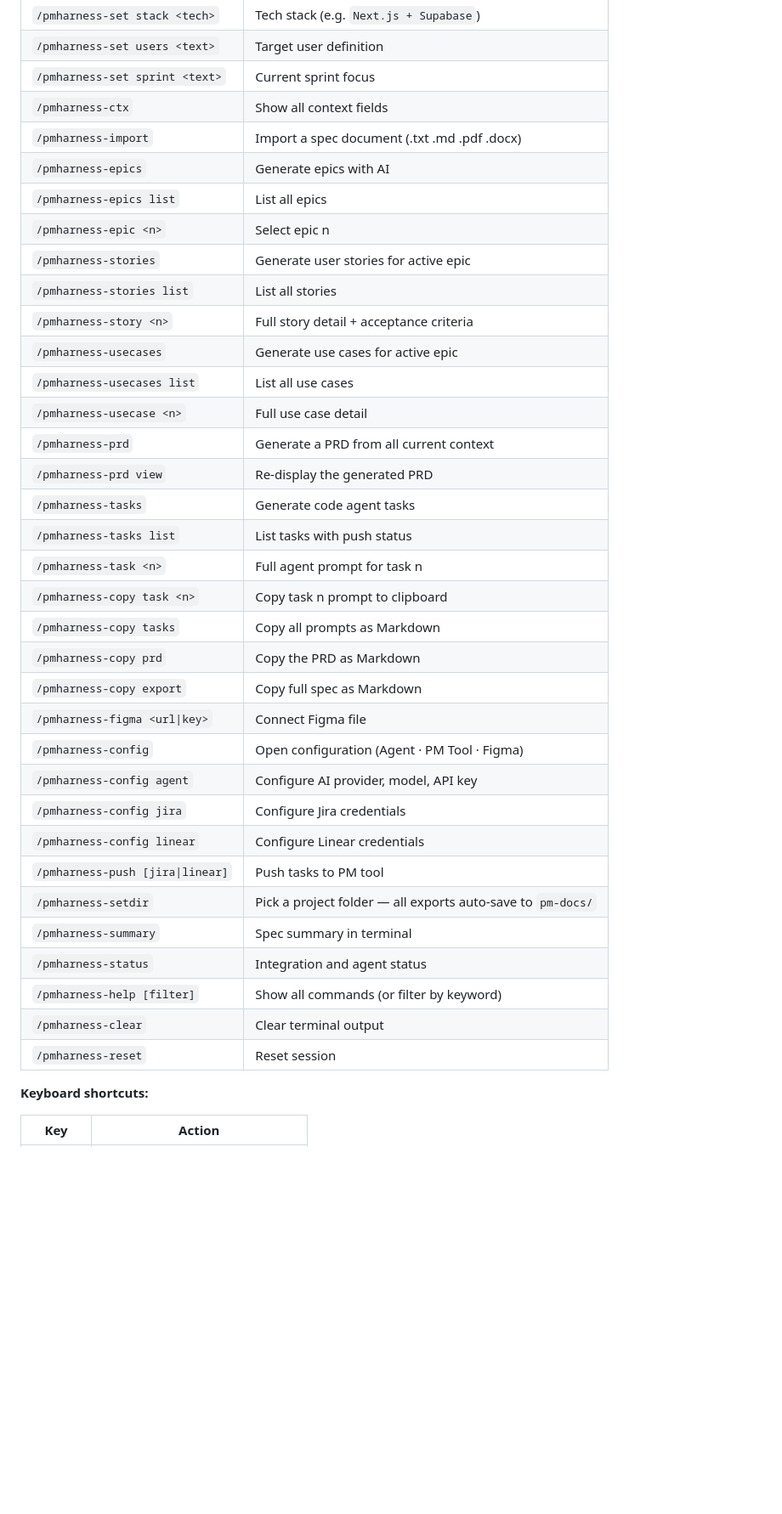
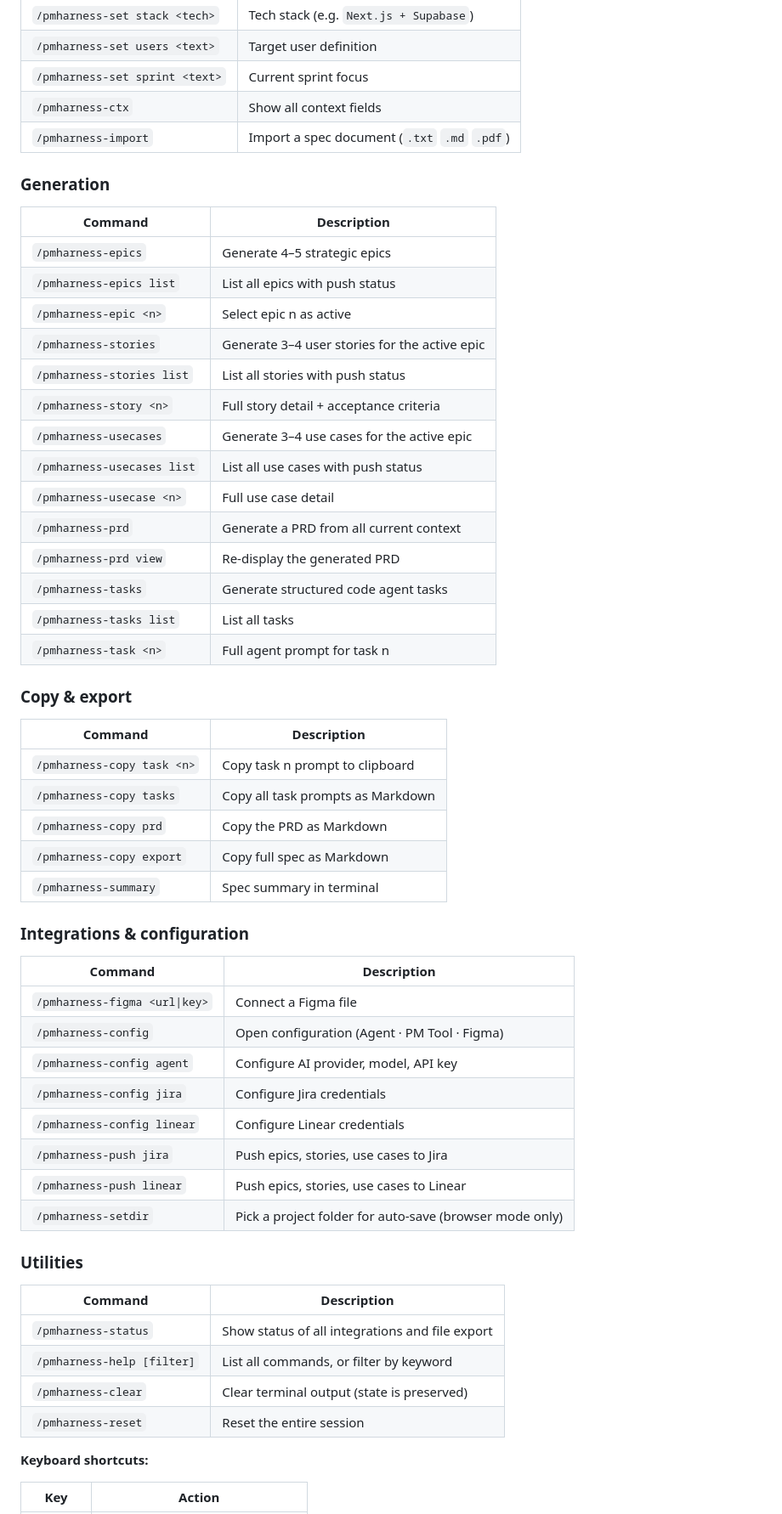
Before and after one commit to paugonzaleznav/pm-harness-cli, a Markdown page: pm-harness/README.md, the part around one of its changes. Shown at 85% size. GitHub-like rendering; blank space fills up the shorter version.

```diff
--- a/pm-harness/README.md
+++ b/pm-harness/README.md
@@ -194,37 +214,58 @@ aider           # paste
 | `/pmharness-set users <text>` | Target user definition |
 | `/pmharness-set sprint <text>` | Current sprint focus |
 | `/pmharness-ctx` | Show all context fields |
-| `/pmharness-import` | Import a spec document (.txt .md .pdf .docx) |
-| `/pmharness-epics` | Generate epics with AI |
-| `/pmharness-epics list` | List all epics |
-| `/pmharness-epic <n>` | Select epic n |
-| `/pmharness-stories` | Generate user stories for active epic |
-| `/pmharness-stories list` | List all stories |
+| `/pmharness-import` | Import a spec document (`.txt` `.md` `.pdf`) |
+
+### Generation
+
+| Command | Description |
+|---|---|
+| `/pmharness-epics` | Generate 4–5 strategic epics |
+| `/pmharness-epics list` | List all epics with push status |
+| `/pmharness-epic <n>` | Select epic n as active |
+| `/pmharness-stories` | Generate 3–4 user stories for the active epic |
+| `/pmharness-stories list` | List all stories with push status |
 | `/pmharness-story <n>` | Full story detail + acceptance criteria |
-| `/pmharness-usecases` | Generate use cases for active epic |
-| `/pmharness-usecases list` | List all use cases |
+| `/pmharness-usecases` | Generate 3–4 use cases for the active epic |
+| `/pmharness-usecases list` | List all use cases with push status |
 | `/pmharness-usecase <n>` | Full use case detail |
 | `/pmharness-prd` | Generate a PRD from all current context |
 | `/pmharness-prd view` | Re-display the generated PRD |
-| `/pmharness-tasks` | Generate code agent tasks |
-| `/pmharness-tasks list` | List tasks with push status |
+| `/pmharness-tasks` | Generate structured code agent tasks |
+| `/pmharness-tasks list` | List all tasks |
 | `/pmharness-task <n>` | Full agent prompt for task n |
+
+### Copy & export
+
+| Command | Description |
+|---|---|
 | `/pmharness-copy task <n>` | Copy task n prompt to clipboard |
-| `/pmharness-copy tasks` | Copy all prompts as Markdown |
+| `/pmharness-copy tasks` | Copy all task prompts as Markdown |
 | `/pmharness-copy prd` | Copy the PRD as Markdown |
 | `/pmharness-copy export` | Copy full spec as Markdown |
-| `/pmharness-figma <url\|key>` | Connect Figma file |
+| `/pmharness-summary` | Spec summary in terminal |
+
+### Integrations & configuration
+
+| Command | Description |
+|---|---|
+| `/pmharness-figma <url\|key>` | Connect a Figma file |
 | `/pmharness-config` | Open configuration (Agent · PM Tool · Figma) |
 | `/pmharness-config agent` | Configure AI provider, model, API key |
 | `/pmharness-config jira` | Configure Jira credentials |
 | `/pmharness-config linear` | Configure Linear credentials |
-| `/pmharness-push [jira\|linear]` | Push tasks to PM tool |
-| `/pmharness-setdir` | Pick a project folder — all exports auto-save to `pm-docs/` |
-| `/pmharness-summary` | Spec summary in terminal |
-| `/pmharness-status` | Integration and agent status |
-| `/pmharness-help [filter]` | Show all commands (or filter by keyword) |
-| `/pmharness-clear` | Clear terminal output |
-| `/pmharness-reset` | Reset session |
+| `/pmharness-push jira` | Push epics, stories, use cases to Jira |
+| `/pmharness-push linear` | Push epics, stories, use cases to Linear |
+| `/pmharness-setdir` | Pick a project folder for auto-save (browser mode only) |
+
+### Utilities
+
+| Command | Description |
+|---|---|
+| `/pmharness-status` | Show status of all integrations and file export |
+| `/pmharness-help [filter]` | List all commands, or filter by keyword |
+| `/pmharness-clear` | Clear terminal output (state is preserved) |
+| `/pmharness-reset` | Reset the entire session |
 
 **Keyboard shortcuts:**
 
```
Also changed, not shown: other parts of pm-harness/README.md (+88 -103 lines).
